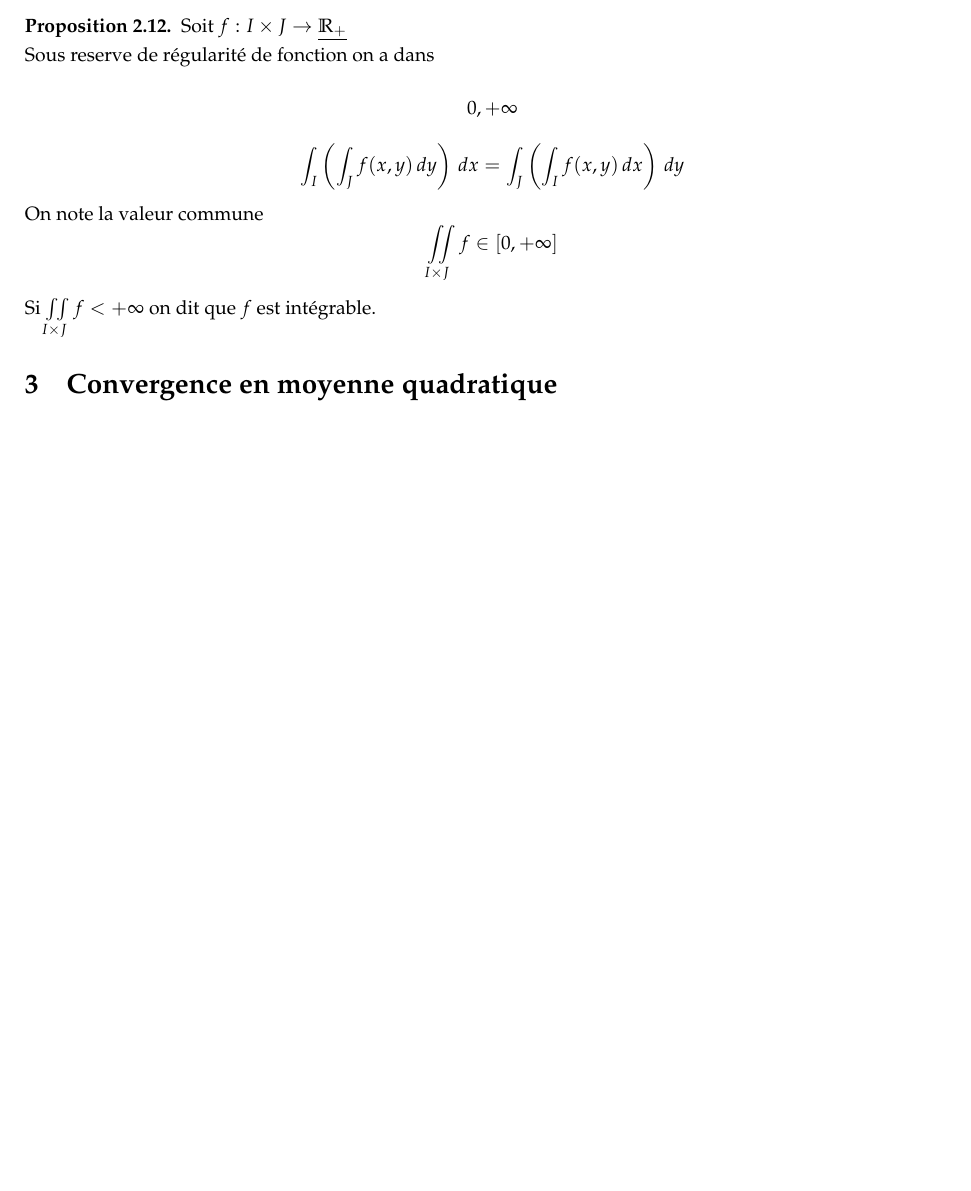
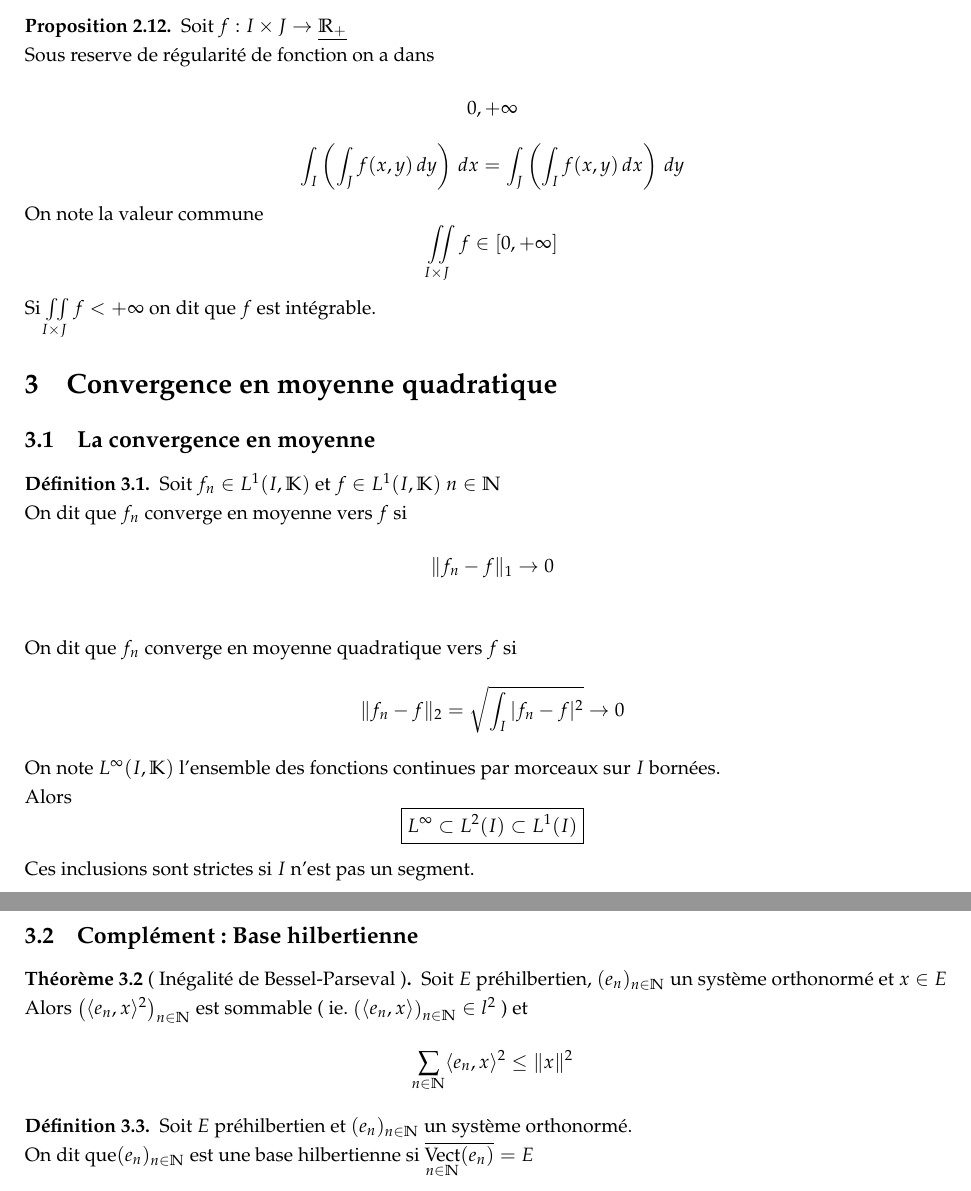
Before and after one commit to Kataevskiy/lessons, a LaTeX document (sources2/2 Chapitre 16.tex): part of page 5 of 5 before the commit and two parts of pages 5 and 6 of 6 after it, the two joined at a grey line, cut so that both start at the same text, the shorter picture padded with empty space. Compiled offline with pdfLaTeX.

Commit message:
Add files via upload

```diff
--- a/sources2/2 Chapitre 16.tex
+++ b/sources2/2 Chapitre 16.tex
@@ -23,6 +23,7 @@
 \newtheorem{definition}[proposition]{Définition}
 
 \DeclareMathOperator{\re}{Re}
+\DeclareMathOperator*{\vect}{Vect}
 
 \begin{document}
 \renewcommand{\labelitemi}{\textbullet}
@@ -243,4 +244,24 @@
 \end{proposition}
 
 \section{Convergence en moyenne quadratique}
+\subsection{La convergence en moyenne}
+\begin{definition}
+    Soit \(f_n \in L^1(I, \mathbb{K})\) et \(f \in L^1(I, \mathbb{K})\) \(n \in \mathbb{N}\) \\
+    On dit que \(f_n\) converge en moyenne vers \(f\) si \[\lVert f_n - f \rVert_1 \to 0\] \\
+    On dit que \(f_n\) converge en moyenne quadratique vers \(f\) si \[\lVert f_n - f \rVert_2 = \sqrt{\int_{I}|f_n - f|^2} \to 0\]
+    On note \(L^\infty(I, \mathbb{K})\) l'ensemble des fonctions continues par morceaux sur \(I\) bornées. \\
+    Alors \[\boxed{L^\infty \subset L^2(I) \subset L^1(I)}\]
+    Ces inclusions sont strictes si \(I\) n'est pas un segment.
+\end{definition}
+
+\subsection{Complément: Base hilbertienne}
+\begin{theorem}[ Inégalité de Bessel-Parseval ]
+    Soit \(E\) préhilbertien, \((e_n)_{n \in \mathbb{N}}\) un système orthonormé et \(x \in E\) \\
+    Alors \(\left( \langle e_n, x \rangle^2 \right)_{n \in \mathbb{N}}\) est sommable ( ie. \(\left(\langle e_n, x \rangle \right)_{n \in \mathbb{N}} \in l^2\) ) et
+    \[\sum_{n \in \mathbb{N}} \langle e_n, x \rangle^2 \leq \lVert x \rVert^2\]
+\end{theorem}
+\begin{definition}
+    Soit \(E\) préhilbertien et \((e_n)_{n \in \mathbb{N}}\) un système orthonormé. \\
+    On dit que\((e_n)_{n \in \mathbb{N}}\) est une base hilbertienne si \(\overline{\vect\limits_{n \in \mathbb{N}}(e_n)} = E\)
+\end{definition}
 \end{document}
```
